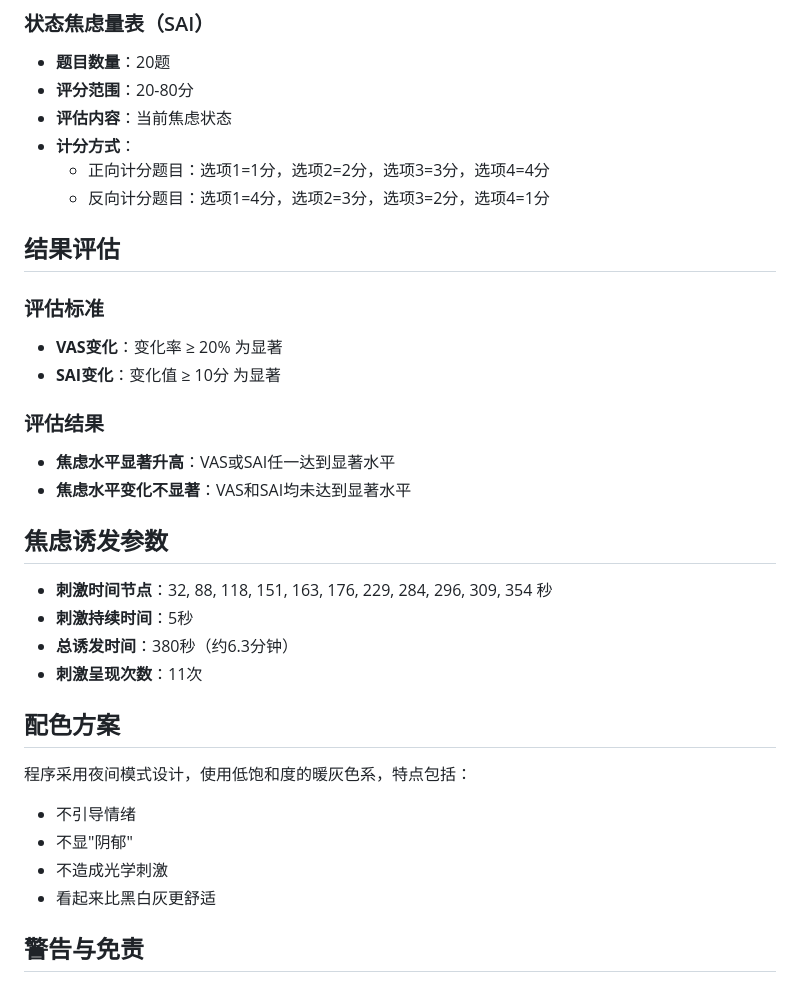
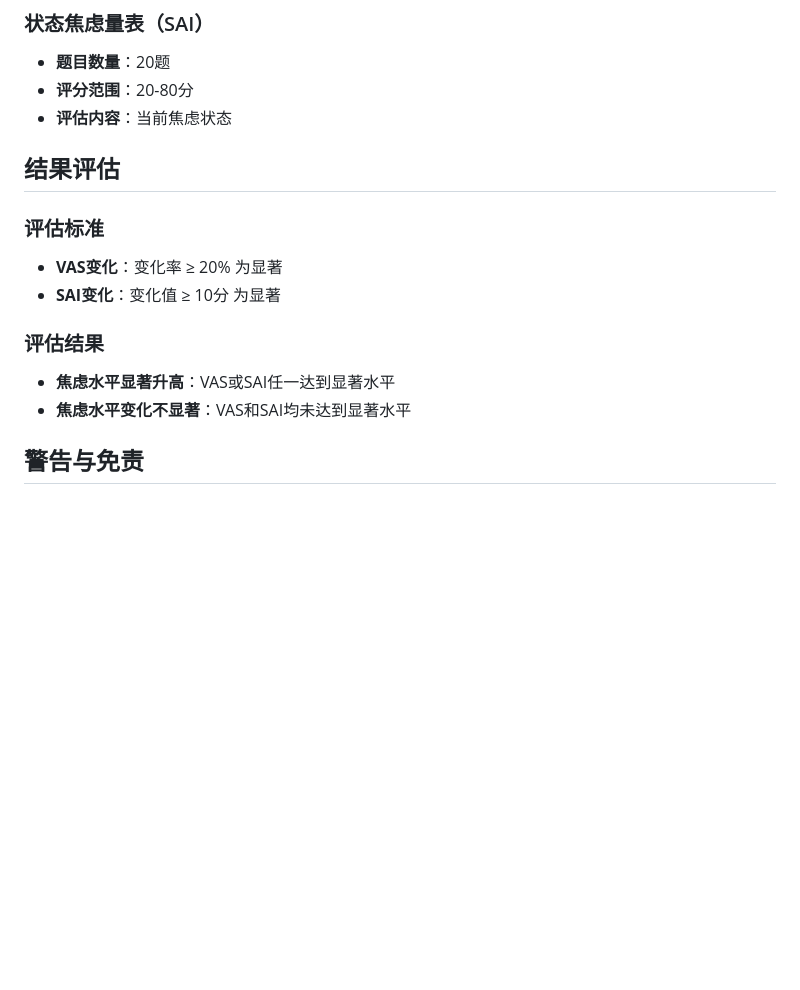
Before and after one commit to Mosame1012/anxiety-induction-program, a Markdown page: README.md, the part around the change. Rendered like a GitHub page; blank space fills up the shorter version.

Commit message:
Remove scoring method and anxiety parameters sections

```diff
--- a/README.md
+++ b/README.md
@@ -160,9 +160,6 @@ stimulus_03.png
 - **题目数量**：20题
 - **评分范围**：20-80分
 - **评估内容**：当前焦虑状态
-- **计分方式**：
-  - 正向计分题目：选项1=1分，选项2=2分，选项3=3分，选项4=4分
-  - 反向计分题目：选项1=4分，选项2=3分，选项3=2分，选项4=1分
 
 ## 结果评估
 
@@ -175,22 +172,6 @@ stimulus_03.png
 
 - **焦虑水平显著升高**：VAS或SAI任一达到显著水平
 - **焦虑水平变化不显著**：VAS和SAI均未达到显著水平
-
-## 焦虑诱发参数
-
-- **刺激时间节点**：32, 88, 118, 151, 163, 176, 229, 284, 296, 309, 354 秒
-- **刺激持续时间**：5秒
-- **总诱发时间**：380秒（约6.3分钟）
-- **刺激呈现次数**：11次
-
-## 配色方案
-
-程序采用夜间模式设计，使用低饱和度的暖灰色系，特点包括：
-
-- 不引导情绪
-- 不显"阴郁"
-- 不造成光学刺激
-- 看起来比黑白灰更舒适
 
 ## 警告与免责
 
```
